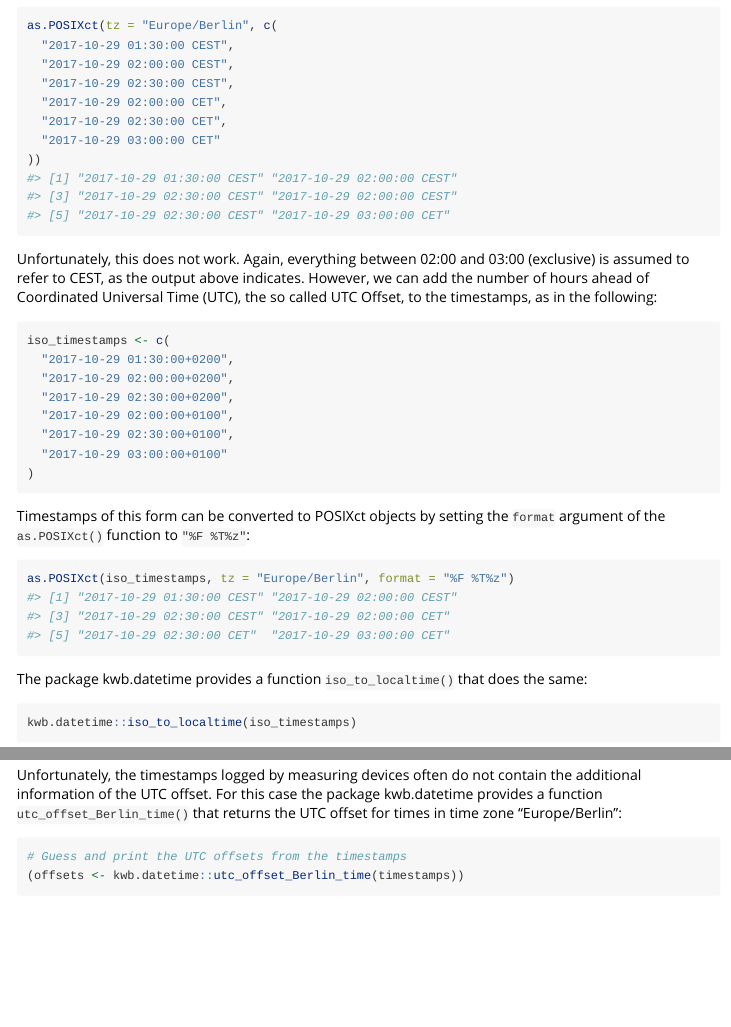
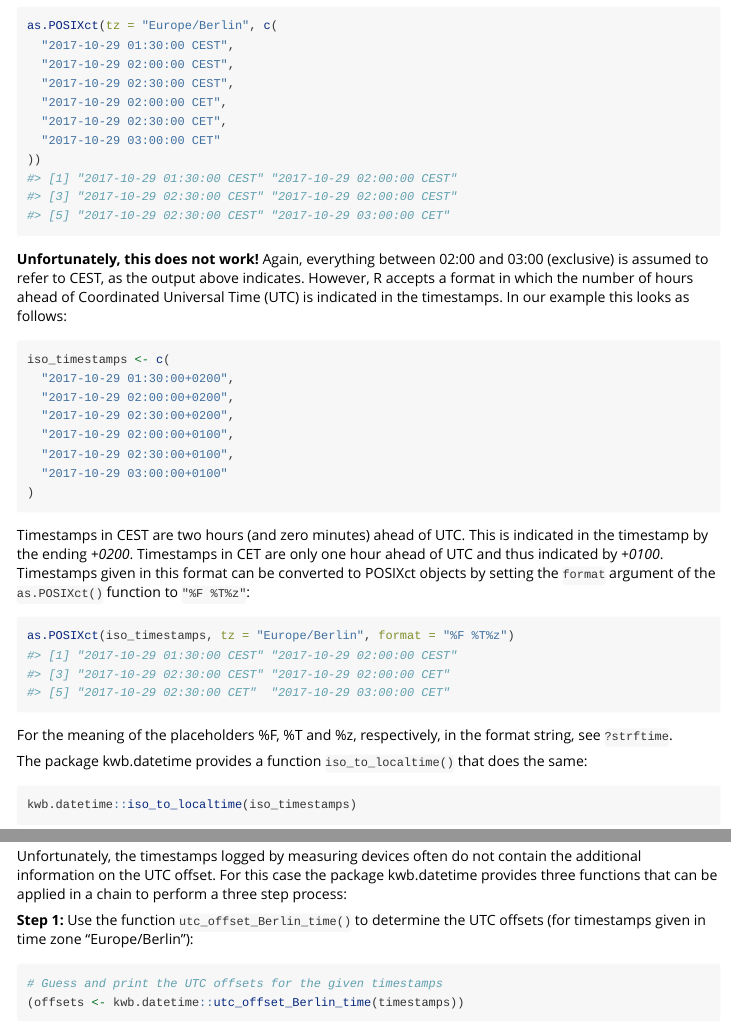
Before and after one commit to KWB-R/kwb.datetime, an R Markdown document (vignettes/text_to_posixct.Rmd): the page in a window 1100 px wide, from 1560 px down, and a second part further down, joined at a grey line. Rendered offline with R 4.5, knitr and Pandoc, with nearby package versions; some code elsewhere in the file could not run offline.

Commit message:
Improve vignette: indicate three steps

````diff
--- a/vignettes/text_to_posixct.Rmd
+++ b/vignettes/text_to_posixct.Rmd
@@ -105,10 +104,10 @@ as.POSIXct(tz = "Europe/Berlin", c(
 ))
 ```
 
-Unfortunately, this does not work. Again, everything between 02:00 and 03:00
+**Unfortunately, this does not work!** Again, everything between 02:00 and 03:00
 (exclusive) is assumed to refer to CEST, as the output above indicates. However,
-we can add the number of hours ahead of Coordinated Universal Time (UTC), the so
-called UTC Offset, to the timestamps, as in the following:
+R accepts a format in which the number of hours ahead of Coordinated Universal
+Time (UTC) is indicated in the timestamps. In our example this looks as follows:
 
 ```{r}
 iso_timestamps <- c(
@@ -121,12 +120,18 @@ iso_timestamps <- c(
 )
 ```
 
-Timestamps of this form can be converted to POSIXct objects by setting the
-`format` argument of the `as.POSIXct()` function to `"%F %T%z"`:
+Timestamps in CEST are two hours (and zero minutes) ahead of UTC. This is
+indicated in the timestamp by the ending *+0200*. Timestamps in CET are only one
+hour ahead of UTC and thus indicated by *+0100*. Timestamps given in this format
+can be converted to POSIXct objects by setting the `format` argument of the
+`as.POSIXct()` function to `"%F %T%z"`:
 
 ```{r}
 as.POSIXct(iso_timestamps, tz = "Europe/Berlin", format = "%F %T%z")
 ```
+
+For the meaning of the placeholders %F, %T and %z, respectively, in the
+format string, see `?strftime`.
 
 The package kwb.datetime provides a function `iso_to_localtime()` that does
 the same:
@@ -145,12 +150,15 @@ out <- capture.output(
 ```
 
 Unfortunately, the timestamps logged by measuring devices often do not contain
-the additional information of the UTC offset. For this case the package
-kwb.datetime provides a function `utc_offset_Berlin_time()` that returns the
-UTC offset for times in time zone "Europe/Berlin":
+the additional information on the UTC offset. For this case the package
+kwb.datetime provides three functions that can be applied in a chain to perform
+a three step process:
+
+**Step 1:** Use the function `utc_offset_Berlin_time()` to determine the UTC
+offsets (for timestamps given in time zone "Europe/Berlin"):
 
 ```{r}
-# Guess and print the UTC offsets from the timestamps
+# Guess and print the UTC offsets for the given timestamps
 (offsets <- kwb.datetime::utc_offset_Berlin_time(timestamps))
 ```
 
````
Also changed, not shown: vignettes/text_to_posixct.Rmd (29 more changed lines).
